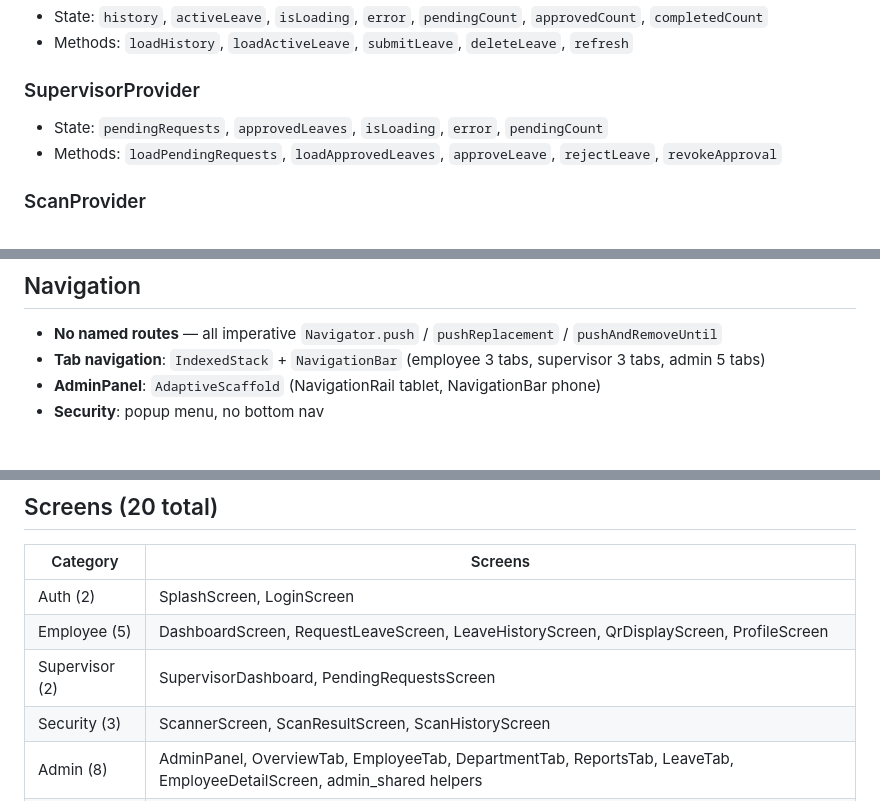
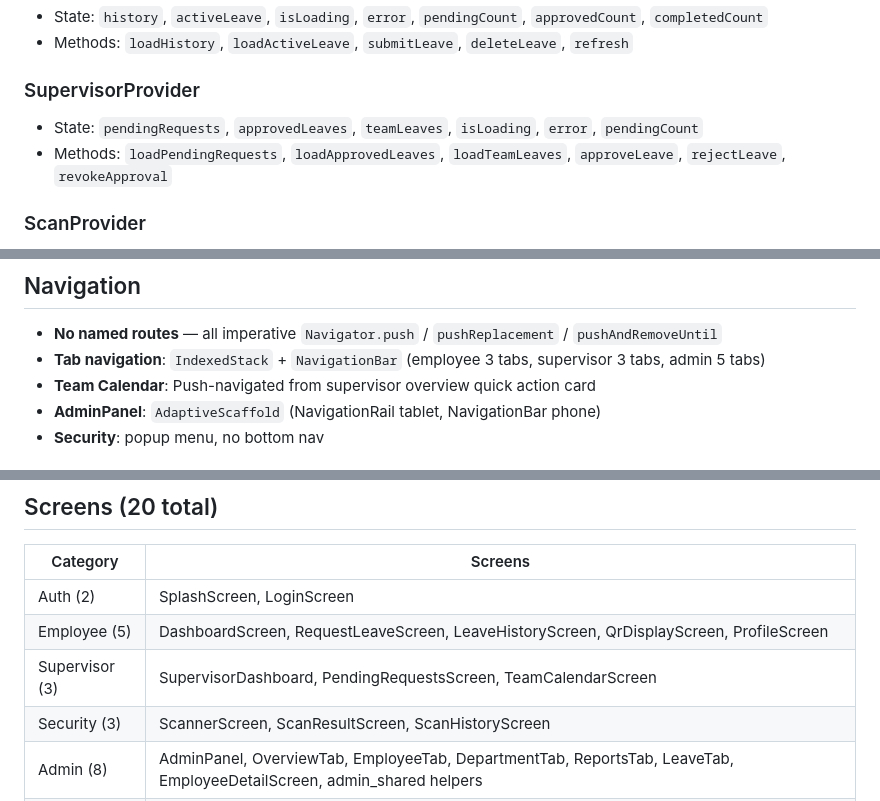
Before and after one commit to atnex00/Quickpass-QR, a Markdown page: quickpass-context/flutter_app.md, 3 parts joined by grey strips. Drawn GitHub-style.

```diff
--- a/quickpass-context/flutter_app.md
+++ b/quickpass-context/flutter_app.md
@@ -41,8 +41,8 @@ Force logout/logged in callbacks use `_navigatorKey` (GlobalKey) with `pushAndRe
 - Methods: `loadHistory`, `loadActiveLeave`, `submitLeave`, `deleteLeave`, `refresh`
 
 ### SupervisorProvider
-- State: `pendingRequests`, `approvedLeaves`, `isLoading`, `error`, `pendingCount`
-- Methods: `loadPendingRequests`, `loadApprovedLeaves`, `approveLeave`, `rejectLeave`, `revokeApproval`
+- State: `pendingRequests`, `approvedLeaves`, `teamLeaves`, `isLoading`, `error`, `pendingCount`
+- Methods: `loadPendingRequests`, `loadApprovedLeaves`, `loadTeamLeaves`, `approveLeave`, `rejectLeave`, `revokeApproval`
 
 ### ScanProvider
 - State: `lastResult`, `isScanning`, `isLoading`, `error`
@@ -62,6 +62,7 @@ Force logout/logged in callbacks use `_navigatorKey` (GlobalKey) with `pushAndRe
 ## Navigation
 - **No named routes** — all imperative `Navigator.push` / `pushReplacement` / `pushAndRemoveUntil`
 - **Tab navigation**: `IndexedStack` + `NavigationBar` (employee 3 tabs, supervisor 3 tabs, admin 5 tabs)
+- **Team Calendar**: Push-navigated from supervisor overview quick action card
 - **AdminPanel**: `AdaptiveScaffold` (NavigationRail tablet, NavigationBar phone)
 - **Security**: popup menu, no bottom nav
 
@@ -80,7 +81,7 @@ Force logout/logged in callbacks use `_navigatorKey` (GlobalKey) with `pushAndRe
 |---|---|
 | Auth (2) | SplashScreen, LoginScreen |
 | Employee (5) | DashboardScreen, RequestLeaveScreen, LeaveHistoryScreen, QrDisplayScreen, ProfileScreen |
-| Supervisor (2) | SupervisorDashboard, PendingRequestsScreen |
+| Supervisor (3) | SupervisorDashboard, PendingRequestsScreen, TeamCalendarScreen |
 | Security (3) | ScannerScreen, ScanResultScreen, ScanHistoryScreen |
 | Admin (8) | AdminPanel, OverviewTab, EmployeeTab, DepartmentTab, ReportsTab, LeaveTab, EmployeeDetailScreen, admin_shared helpers |
 | Shared (1) | SettingsScreen |
```
Also changed, not shown: other parts of quickpass-context/flutter_app.md (+1 -0 lines), quickpass-context/backend.md (+9 -1 lines).
